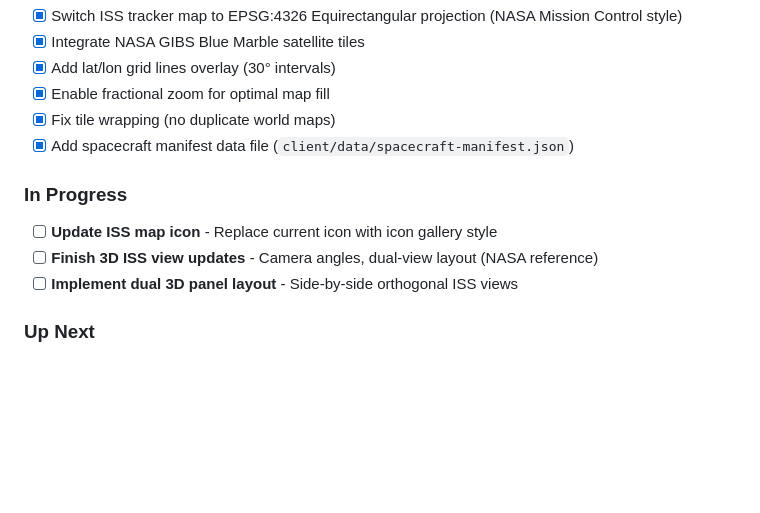
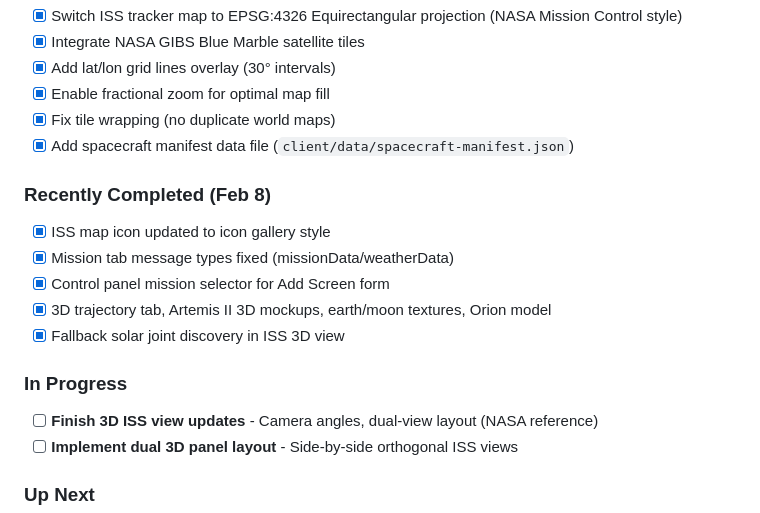
Before and after one commit to johnmknight/ArtemisOps, a Markdown page: PRODUCTION_QUEUE.md, the part around one of its changes. Rendered like a GitHub page; blank space fills up the shorter version.

Commit message:
docs: update production queue - ISS icon complete, add Feb 8 progress

```diff
--- a/PRODUCTION_QUEUE.md
+++ b/PRODUCTION_QUEUE.md
@@ -29,8 +29,14 @@ This document tracks development progress and the integration plan for the Artem
 - [x] Fix tile wrapping (no duplicate world maps)
 - [x] Add spacecraft manifest data file (`client/data/spacecraft-manifest.json`)
 
+### Recently Completed (Feb 8)
+- [x] ISS map icon updated to icon gallery style
+- [x] Mission tab message types fixed (missionData/weatherData)
+- [x] Control panel mission selector for Add Screen form
+- [x] 3D trajectory tab, Artemis II 3D mockups, earth/moon textures, Orion model
+- [x] Fallback solar joint discovery in ISS 3D view
+
 ### In Progress
-- [ ] **Update ISS map icon** - Replace current icon with icon gallery style
 - [ ] **Finish 3D ISS view updates** - Camera angles, dual-view layout (NASA reference)
 - [ ] **Implement dual 3D panel layout** - Side-by-side orthogonal ISS views
 
```
Also changed, not shown: other parts of PRODUCTION_QUEUE.md (+1 -1 lines).
